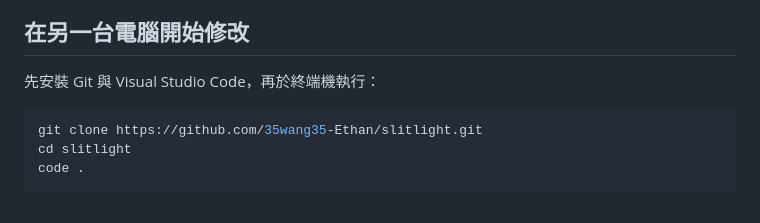
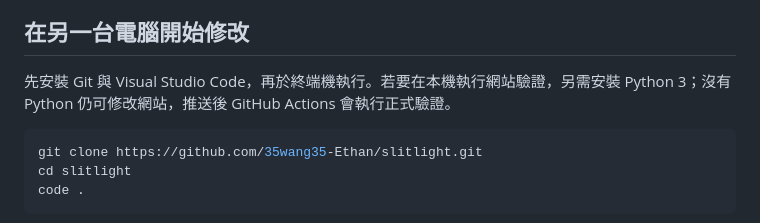
Before and after one commit to 35wang35-Ethan/slitlight, a Markdown page: README.md, the part around the change. Drawn GitHub-style.

Commit message:
Clarify local validation requirement

````diff
--- a/README.md
+++ b/README.md
@@ -10,7 +10,7 @@
 
 ## 在另一台電腦開始修改
 
-先安裝 Git 與 Visual Studio Code，再於終端機執行：
+先安裝 Git 與 Visual Studio Code，再於終端機執行。若要在本機執行網站驗證，另需安裝 Python 3；沒有 Python 仍可修改網站，推送後 GitHub Actions 會執行正式驗證。
 
 ```powershell
 git clone https://github.com/35wang35-Ethan/slitlight.git
````
